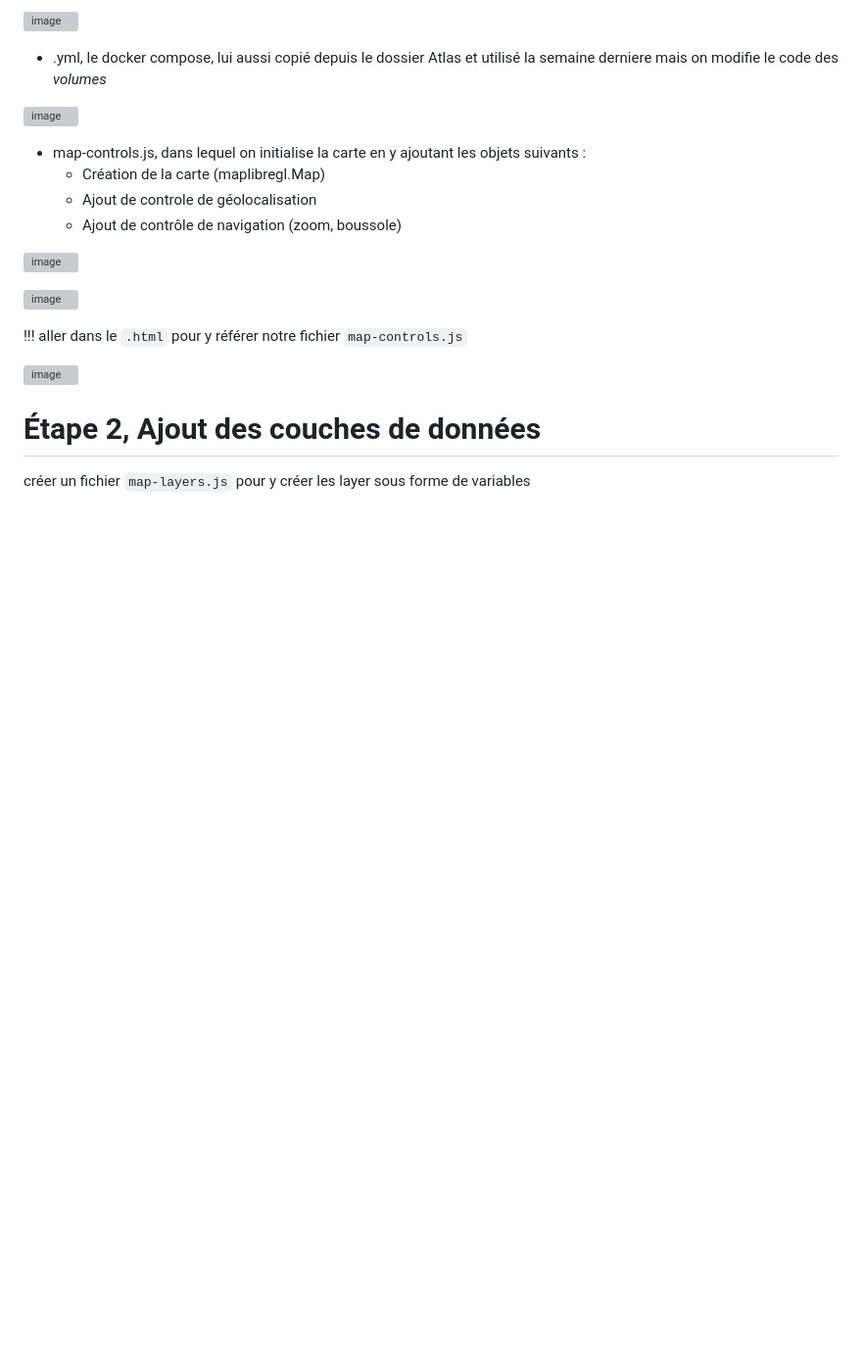
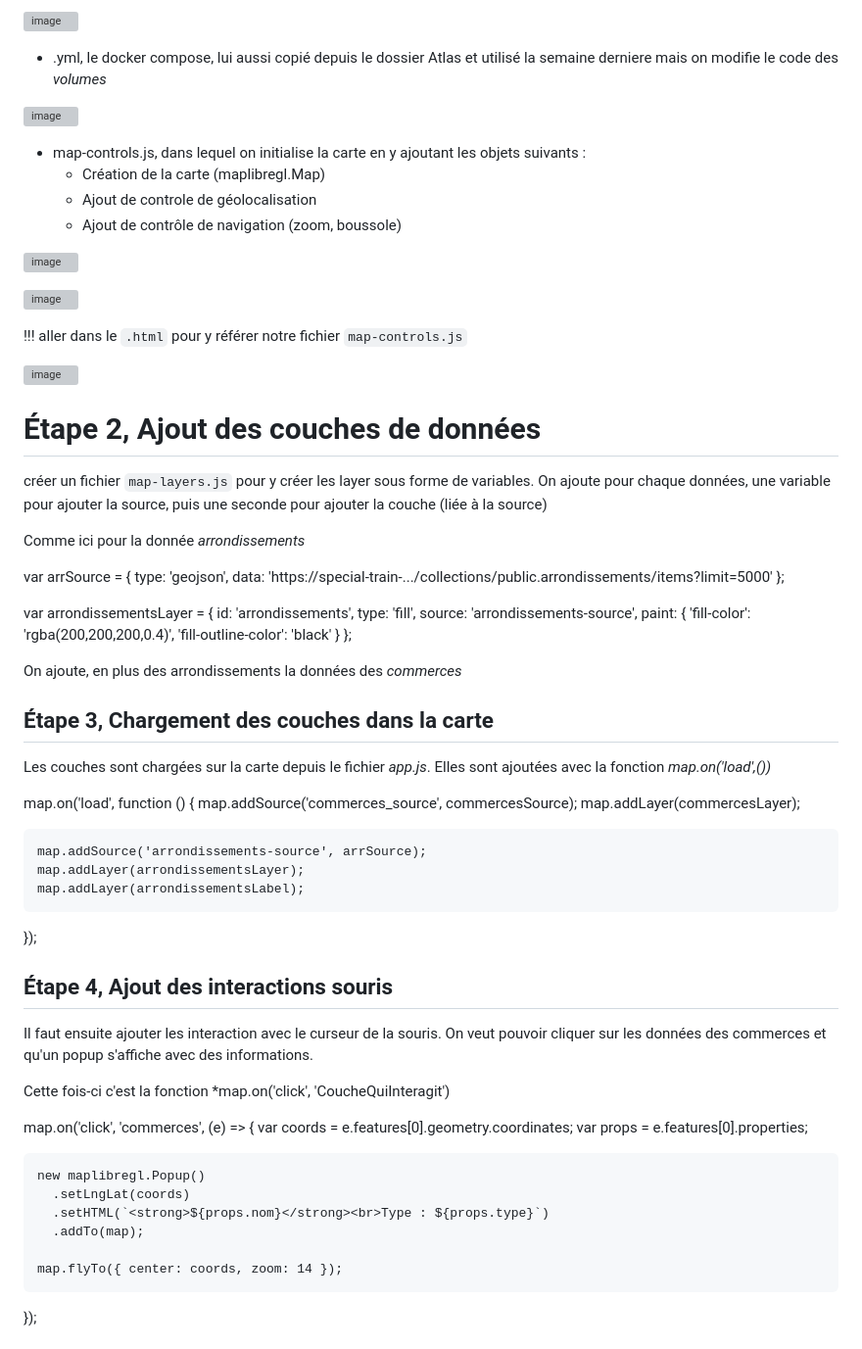
Before and after one commit to loup-robles/geo7630h25, a Markdown page: lab11/README.md, the part around one of its changes. Shown at 98% size. Rendered like a GitHub page; blank space fills up the shorter version; grey boxes are pictures that could not be loaded.

```diff
--- a/lab11/README.md
+++ b/lab11/README.md
@@ -27,4 +27,59 @@ Apres avoir ouvert un codespace du repertoire de Clément, on créer dans ce der
 
 # Étape 2, Ajout des couches de données
 
-créer un fichier `map-layers.js` pour y créer les layer sous forme de variables
+créer un fichier `map-layers.js` pour y créer les layer sous forme de variables.
+On ajoute pour chaque données, une variable pour ajouter la source, puis une seconde pour ajouter la couche (liée à la source)
+
+Comme ici pour la donnée *arrondissements*
+
+  var arrSource = {
+    type: 'geojson',
+    data: 'https://special-train-.../collections/public.arrondissements/items?limit=5000'
+  };
+
+  var arrondissementsLayer = {
+    id: 'arrondissements',
+    type: 'fill',
+    source: 'arrondissements-source',
+    paint: {
+      'fill-color': 'rgba(200,200,200,0.4)',
+      'fill-outline-color': 'black'
+    }
+  };
+
+On ajoute, en plus des arrondissements la données des *commerces*
+
+## **Étape 3**, Chargement des couches dans la carte
+
+Les couches sont chargées sur la carte depuis le fichier *app.js*.
+Elles sont ajoutées avec la fonction *map.on('load',())*
+
+map.on('load', function () {
+    map.addSource('commerces_source', commercesSource);
+    map.addLayer(commercesLayer);
+
+    map.addSource('arrondissements-source', arrSource);
+    map.addLayer(arrondissementsLayer);
+    map.addLayer(arrondissementsLabel);
+  });
+
+
+## **Étape 4**, Ajout des interactions souris
+
+Il faut ensuite ajouter les interaction avec le curseur de la souris. On veut pouvoir cliquer sur les données des commerces et qu'un popup s'affiche avec des informations.
+
+Cette fois-ci c'est la fonction *map.on('click', 'CoucheQuiInteragit')
+
+map.on('click', 'commerces', (e) => {
+    var coords = e.features[0].geometry.coordinates;
+    var props = e.features[0].properties;
+
+    new maplibregl.Popup()
+      .setLngLat(coords)
+      .setHTML(`<strong>${props.nom}</strong><br>Type : ${props.type}`)
+      .addTo(map);
+
+    map.flyTo({ center: coords, zoom: 14 });
+  });
+
+
```
Also changed, not shown: other parts of lab11/README.md (+6 -1 lines), lab11/5.JPG (added), lab11/6.JPG (added), 12 other files.
